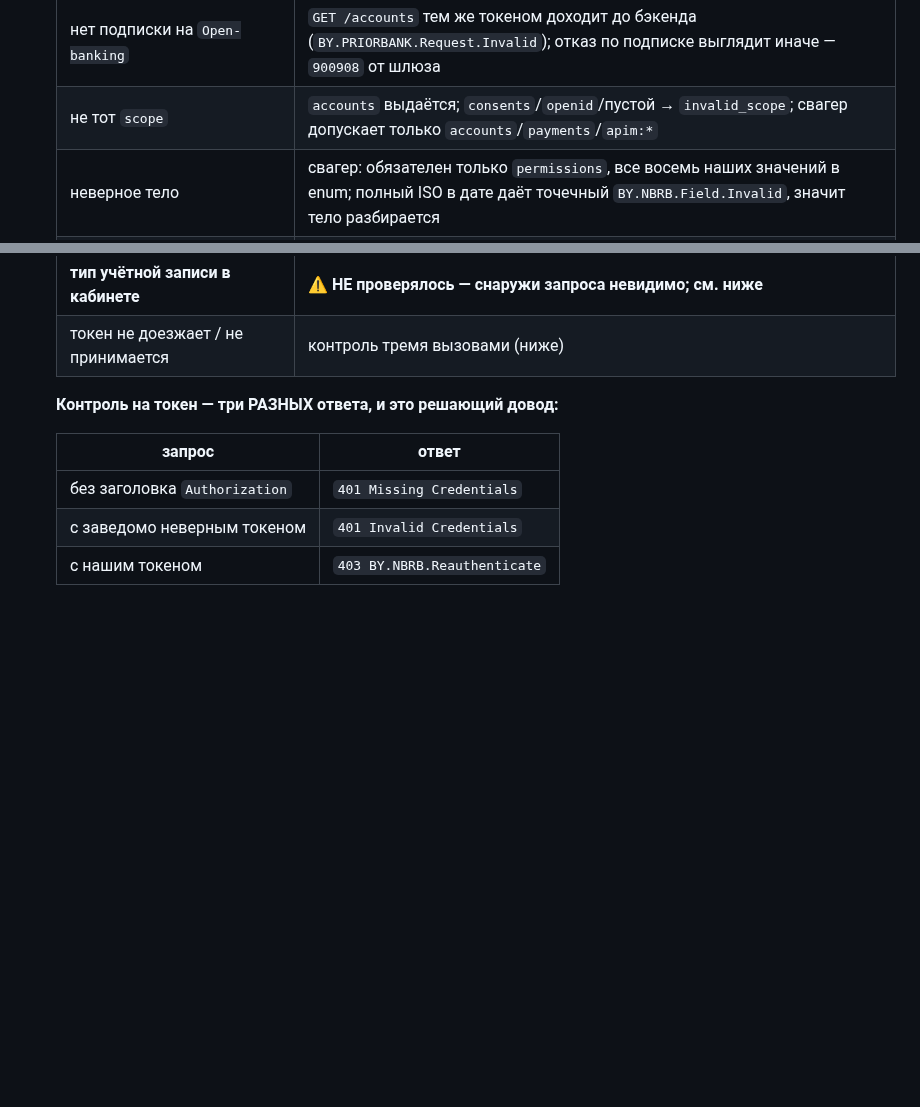
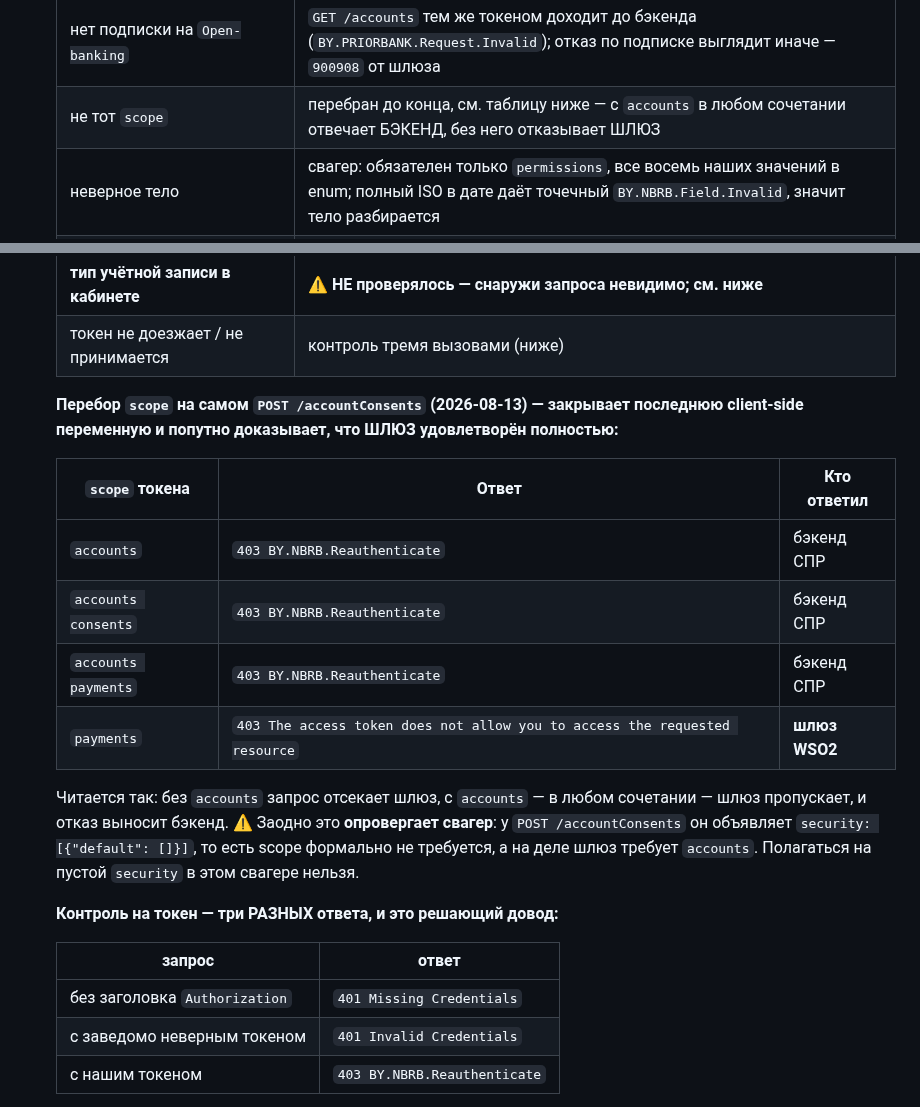
Before and after one commit to bx-shef/client-bank-alfa-by, a Markdown page: docs/PRIOR_API.md, 2 parts joined by grey strips. GitHub-like rendering; blank space fills up the shorter version.

Commit message:
docs(prior): перебор scope на согласии — шлюз удовлетворён, отказ у бэкенда
Последняя непроверенная client-side переменная. Перебор дал не только
«не в scope дело», но и различающий признак: без accounts запрос
отсекает ШЛЮЗ («access token does not allow»), с accounts в любом
сочетании шлюз пропускает и отвечает БЭКЕНД (BY.NBRB.Reauthenticate).
То есть весь слой WSO2 удовлетворён, и отказ выносится дальше по правам.

Попутно свагер опровергнут: у POST /accountConsents он объявляет
security [{"default": []}] — scope формально не нужен, — а на деле шлюз
требует accounts. Полагаться на пустой security в нём нельзя.

Co-Authored-By: Claude Opus 5 <noreply@anthropic.com>
Claude-Session: https://claude.ai/code/session_01361HWx128FWChknzgVUXv9

```diff
--- a/docs/PRIOR_API.md
+++ b/docs/PRIOR_API.md
@@ -407,7 +407,7 @@ pnpm prior:test --auth-method private_key_jwt         # тот же поток
   | Гипотеза | Чем исключена |
   |---|---|
   | нет подписки на `Open-banking` | `GET /accounts` тем же токеном доходит до бэкенда (`BY.PRIORBANK.Request.Invalid`); отказ по подписке выглядит иначе — `900908` от шлюза |
-  | не тот `scope` | `accounts` выдаётся; `consents`/`openid`/пустой → `invalid_scope`; свагер допускает только `accounts`/`payments`/`apim:*` |
+  | не тот `scope` | перебран до конца, см. таблицу ниже — с `accounts` в любом сочетании отвечает БЭКЕНД, без него отказывает ШЛЮЗ |
   | неверное тело | свагер: обязателен только `permissions`, все восемь наших значений в enum; полный ISO в дате даёт точечный `BY.NBRB.Field.Invalid`, значит тело разбирается |
   | не хватает заголовков | оба обязательных шлём; добавление `x-fapi-auth-date`, `x-fapi-customer-ipaddress`, `x-customer-useragent` ничего не меняет |
   | метод аутентификации | воспроизведено на `private_key_jwt` и на `client_secret_basic` — двух независимых регистрациях |
@@ -418,6 +418,21 @@ pnpm prior:test --auth-method private_key_jwt         # тот же поток
   | другой владелец приложения | у всех трёх приложений кабинета `owner` совпадает, все `APPROVED` |
   | **тип учётной записи в кабинете** | **⚠ НЕ проверялось — снаружи запроса невидимо; см. ниже** |
   | токен не доезжает / не принимается | контроль тремя вызовами (ниже) |
+
+  **Перебор `scope` на самом `POST /accountConsents` (2026-08-13) — закрывает последнюю
+  client-side переменную и попутно доказывает, что ШЛЮЗ удовлетворён полностью:**
+
+  | `scope` токена | Ответ | Кто ответил |
+  |---|---|---|
+  | `accounts` | `403 BY.NBRB.Reauthenticate` | бэкенд СПР |
+  | `accounts consents` | `403 BY.NBRB.Reauthenticate` | бэкенд СПР |
+  | `accounts payments` | `403 BY.NBRB.Reauthenticate` | бэкенд СПР |
+  | `payments` | `403 The access token does not allow you to access the requested resource` | **шлюз WSO2** |
+
+  Читается так: без `accounts` запрос отсекает шлюз, с `accounts` — в любом сочетании — шлюз
+  пропускает, и отказ выносит бэкенд. ⚠ Заодно это **опровергает свагер**: у `POST /accountConsents`
+  он объявляет `security: [{"default": []}]`, то есть scope формально не требуется, а на деле шлюз
+  требует `accounts`. Полагаться на пустой `security` в этом свагере нельзя.
 
   **Контроль на токен — три РАЗНЫХ ответа, и это решающий довод:**
 
```
